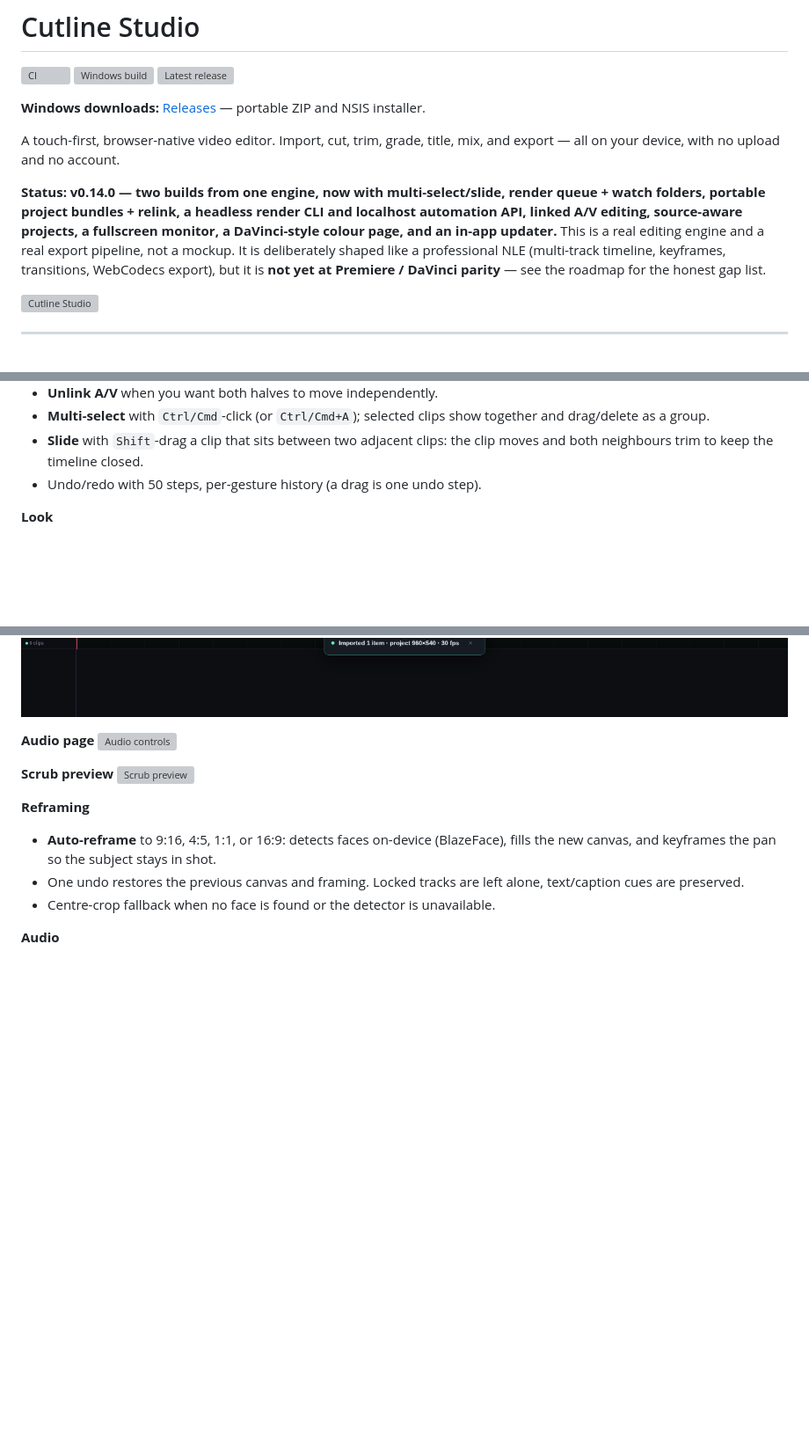
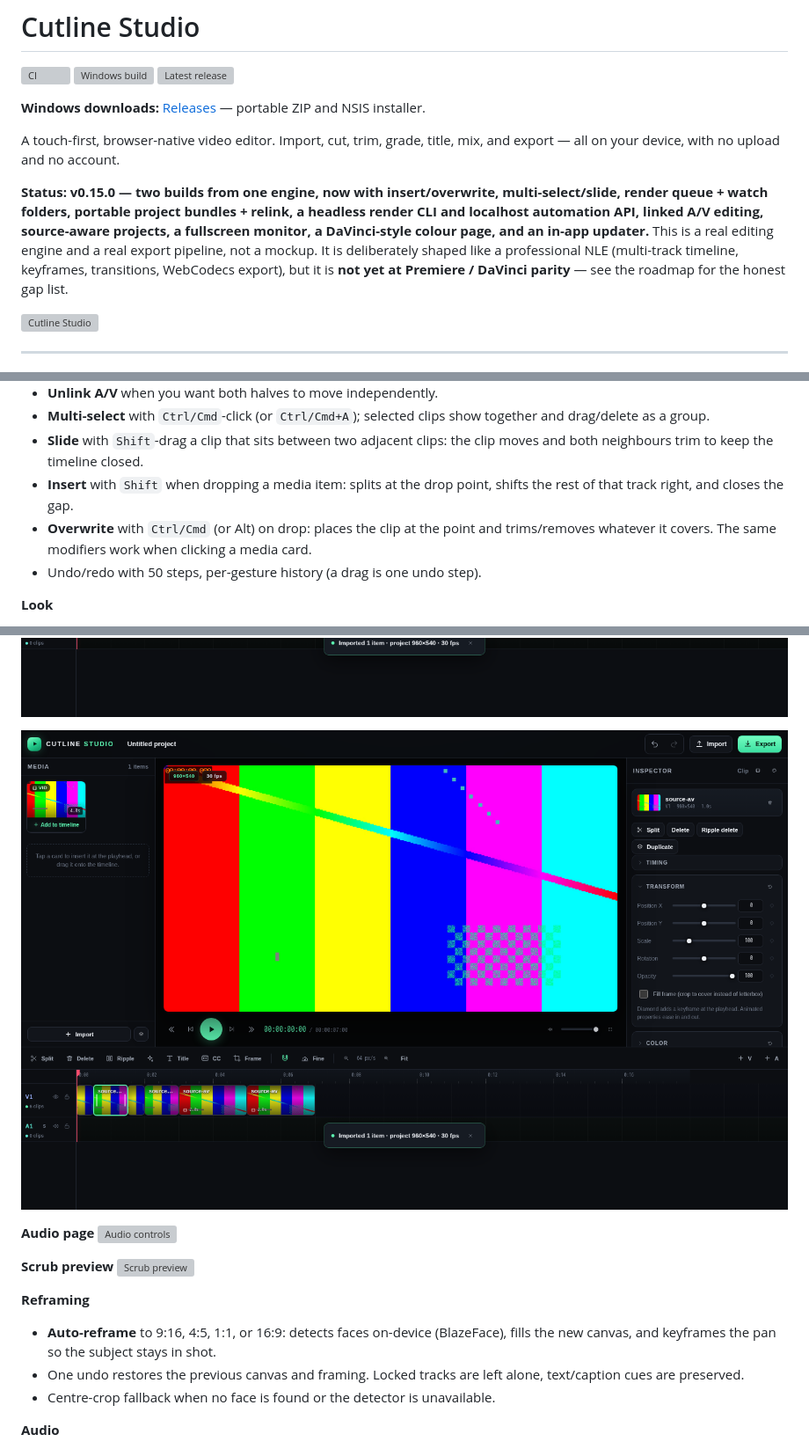
Before and after one commit to MEZTKING/cutline-studio, a Markdown page: README.md, 3 parts joined by grey strips. Shown at 88% size. Rendered like a GitHub page; pictures changed too: docs/screens/desktop-insert-overwrite.png (added); blank space fills up the shorter version; grey boxes are pictures that could not be loaded.

```diff
--- a/README.md
+++ b/README.md
@@ -8,7 +8,7 @@
 
 A touch-first, browser-native video editor. Import, cut, trim, grade, title, mix, and export — all on your device, with no upload and no account.
 
-**Status: v0.14.0 — two builds from one engine, now with multi-select/slide, render queue + watch folders, portable project bundles + relink, a headless render CLI and localhost automation API, linked A/V editing, source-aware projects, a fullscreen monitor, a DaVinci-style colour page, and an in-app updater.** This is a real editing engine and a real export pipeline, not a mockup. It is deliberately shaped like a professional NLE (multi-track timeline, keyframes, transitions, WebCodecs export), but it is **not yet at Premiere / DaVinci parity** — see the roadmap for the honest gap list.
+**Status: v0.15.0 — two builds from one engine, now with insert/overwrite, multi-select/slide, render queue + watch folders, portable project bundles + relink, a headless render CLI and localhost automation API, linked A/V editing, source-aware projects, a fullscreen monitor, a DaVinci-style colour page, and an in-app updater.** This is a real editing engine and a real export pipeline, not a mockup. It is deliberately shaped like a professional NLE (multi-track timeline, keyframes, transitions, WebCodecs export), but it is **not yet at Premiere / DaVinci parity** — see the roadmap for the honest gap list.
 
 ![Cutline Studio](docs/screens/desktop-editing.png)
 
@@ -299,6 +299,10 @@ project switches to **Custom**; **Match source** re-applies it at any time.
 - **Multi-select** with `Ctrl/Cmd`-click (or `Ctrl/Cmd+A`); selected clips show together and drag/delete as a group.
 - **Slide** with `Shift`-drag a clip that sits between two adjacent clips: the clip moves and both
   neighbours trim to keep the timeline closed.
+- **Insert** with `Shift` when dropping a media item: splits at the drop point, shifts the rest of
+  that track right, and closes the gap.
+- **Overwrite** with `Ctrl/Cmd` (or Alt) on drop: places the clip at the point and trims/removes
+  whatever it covers. The same modifiers work when clicking a media card.
 - Undo/redo with 50 steps, per-gesture history (a drag is one undo step).
 
 **Look**
@@ -331,6 +335,8 @@ project switches to **Custom**; **Match source** re-applies it at any time.
 ![Roll, slip, detach](docs/screens/desktop-edit-tools.png)
 
 ![Multi-select and slide](docs/screens/desktop-multiselect.png)
+
+![Insert and overwrite](docs/screens/desktop-insert-overwrite.png)
 
 **Audio page**
 ![Audio controls](docs/screens/audio-panel.png)
```
Also changed, not shown: other parts of README.md (+5 -4 lines), 9 other files.
